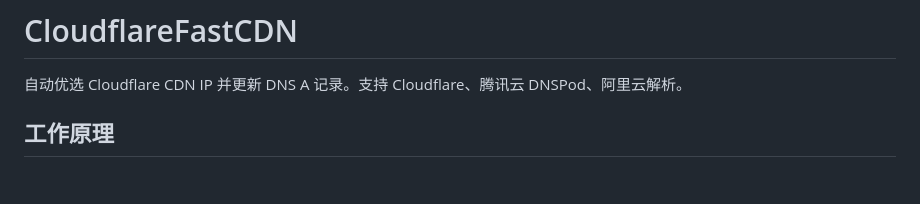
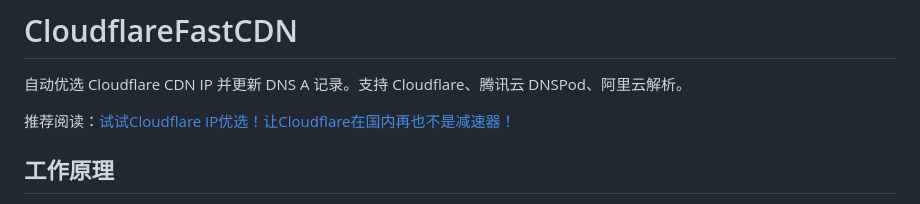
Before and after one commit to aiqinxuancai/CloudflareFastCDN, a Markdown page: README.md, the part around the change. Rendered like a GitHub page; blank space fills up the shorter version.

Commit message:
Add recommended reading section to README
Add a recommended reading section with a link to a blog post about optimizing Cloudflare IP.

```diff
--- a/README.md
+++ b/README.md
@@ -1,6 +1,8 @@
 # CloudflareFastCDN
 
 自动优选 Cloudflare CDN IP 并更新 DNS A 记录。支持 Cloudflare、腾讯云 DNSPod、阿里云解析。
+
+推荐阅读：[试试Cloudflare IP优选！让Cloudflare在国内再也不是减速器！](https://2x.nz/posts/cf-fastip/)
 
 ## 工作原理
 
```
